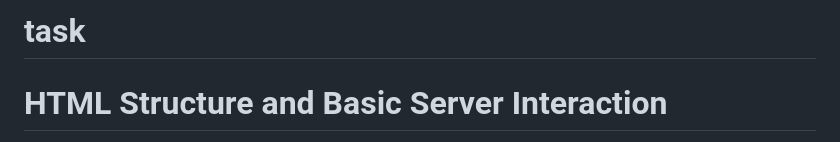
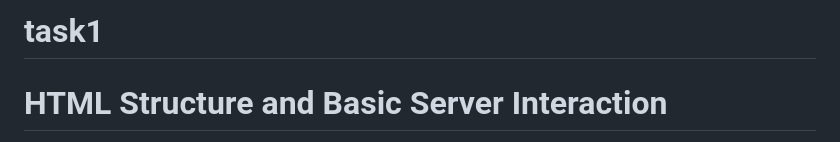
Before and after one commit to radhikachary321/COGNIFY, a Markdown page: README.md, the part around the change. Rendered like a GitHub page.

```diff
--- a/README.md
+++ b/README.md
@@ -1,4 +1,4 @@
-# task
+# task1
 # HTML Structure and Basic Server Interaction
 This project introduces the concept of server-side rendering and basic form submissions using Node.js and Express.
 # Objective
```
